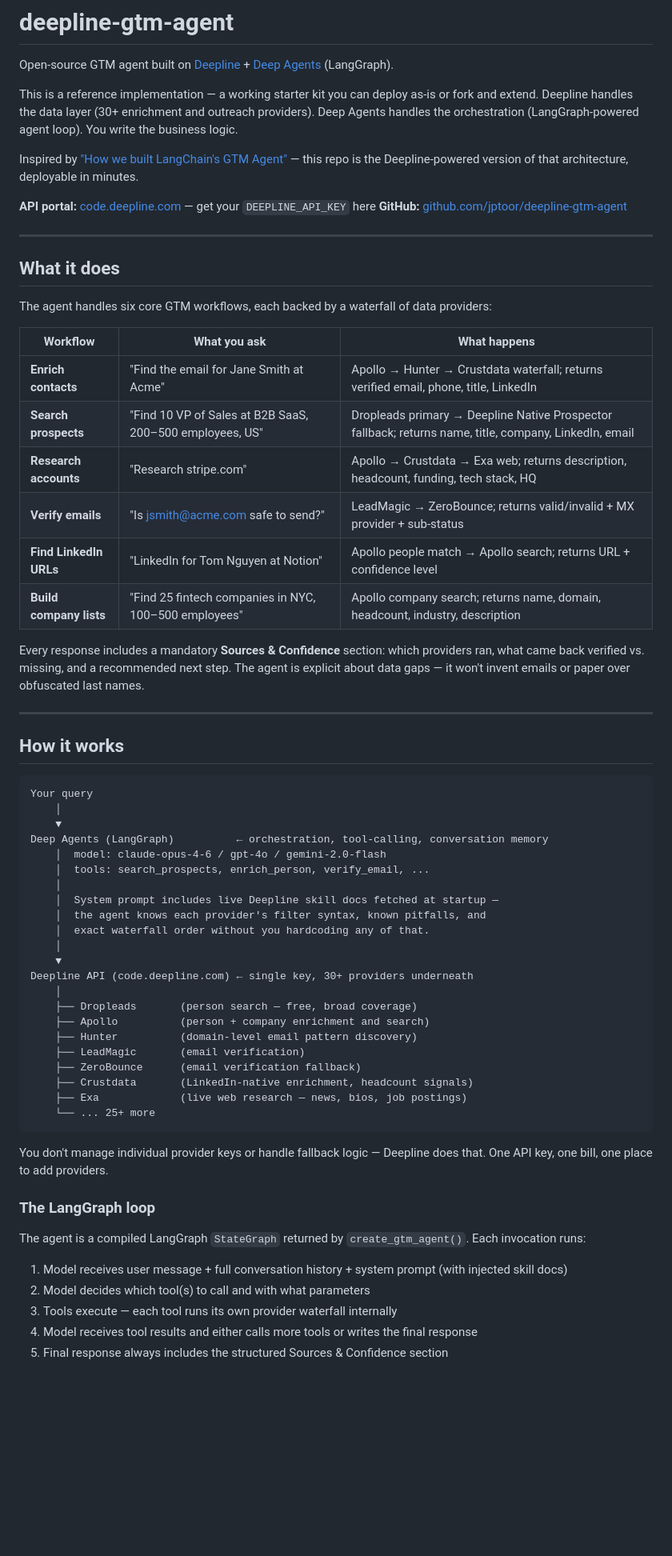
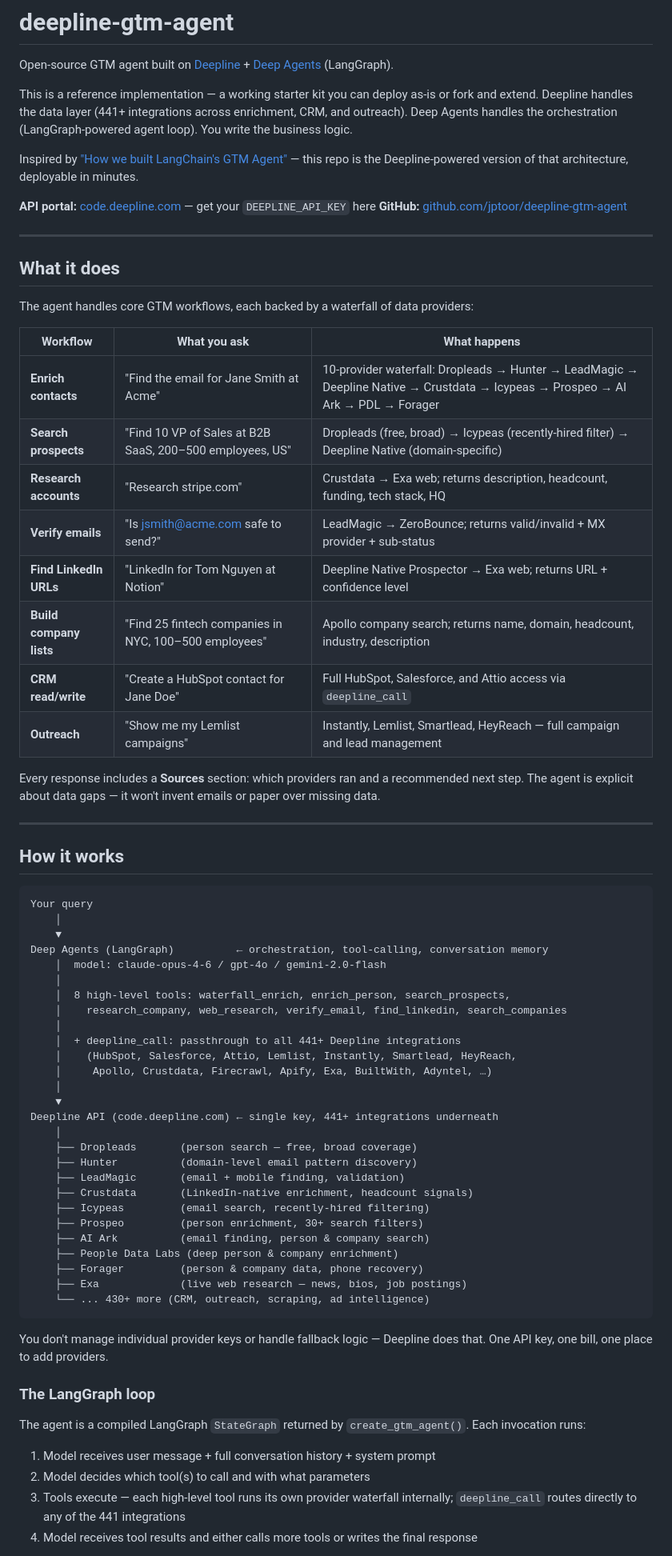
Before and after one commit to getaero-io/deepline-gtm-agent, a Markdown page: README.md, the part around one of its changes. Shown at 80% size. GitHub-like rendering; blank space fills up the shorter version.

````diff
--- a/README.md
+++ b/README.md
@@ -2,7 +2,7 @@
 
 Open-source GTM agent built on [Deepline](https://deepline.com) + [Deep Agents](https://github.com/langchain-ai/deepagents) (LangGraph).
 
-This is a reference implementation — a working starter kit you can deploy as-is or fork and extend. Deepline handles the data layer (30+ enrichment and outreach providers). Deep Agents handles the orchestration (LangGraph-powered agent loop). You write the business logic.
+This is a reference implementation — a working starter kit you can deploy as-is or fork and extend. Deepline handles the data layer (441+ integrations across enrichment, CRM, and outreach). Deep Agents handles the orchestration (LangGraph-powered agent loop). You write the business logic.
 
 Inspired by ["How we built LangChain's GTM Agent"](https://blog.langchain.com/how-we-built-langchains-gtm-agent/) — this repo is the Deepline-powered version of that architecture, deployable in minutes.
 
@@ -13,18 +13,20 @@ Inspired by ["How we built LangChain's GTM Agent"](https://blog.langchain.com/ho
 
 ## What it does
 
-The agent handles six core GTM workflows, each backed by a waterfall of data providers:
+The agent handles core GTM workflows, each backed by a waterfall of data providers:
 
 | Workflow | What you ask | What happens |
 |---|---|---|
-| **Enrich contacts** | "Find the email for Jane Smith at Acme" | Apollo → Hunter → Crustdata waterfall; returns verified email, phone, title, LinkedIn |
-| **Search prospects** | "Find 10 VP of Sales at B2B SaaS, 200–500 employees, US" | Dropleads primary → Deepline Native Prospector fallback; returns name, title, company, LinkedIn, email |
-| **Research accounts** | "Research stripe.com" | Apollo → Crustdata → Exa web; returns description, headcount, funding, tech stack, HQ |
+| **Enrich contacts** | "Find the email for Jane Smith at Acme" | 10-provider waterfall: Dropleads → Hunter → LeadMagic → Deepline Native → Crustdata → Icypeas → Prospeo → AI Ark → PDL → Forager |
+| **Search prospects** | "Find 10 VP of Sales at B2B SaaS, 200–500 employees, US" | Dropleads (free, broad) → Icypeas (recently-hired filter) → Deepline Native (domain-specific) |
+| **Research accounts** | "Research stripe.com" | Crustdata → Exa web; returns description, headcount, funding, tech stack, HQ |
 | **Verify emails** | "Is jsmith@acme.com safe to send?" | LeadMagic → ZeroBounce; returns valid/invalid + MX provider + sub-status |
-| **Find LinkedIn URLs** | "LinkedIn for Tom Nguyen at Notion" | Apollo people match → Apollo search; returns URL + confidence level |
+| **Find LinkedIn URLs** | "LinkedIn for Tom Nguyen at Notion" | Deepline Native Prospector → Exa web; returns URL + confidence level |
 | **Build company lists** | "Find 25 fintech companies in NYC, 100–500 employees" | Apollo company search; returns name, domain, headcount, industry, description |
+| **CRM read/write** | "Create a HubSpot contact for Jane Doe" | Full HubSpot, Salesforce, and Attio access via `deepline_call` |
+| **Outreach** | "Show me my Lemlist campaigns" | Instantly, Lemlist, Smartlead, HeyReach — full campaign and lead management |
 
-Every response includes a mandatory **Sources & Confidence** section: which providers ran, what came back verified vs. missing, and a recommended next step. The agent is explicit about data gaps — it won't invent emails or paper over obfuscated last names.
+Every response includes a **Sources** section: which providers ran and a recommended next step. The agent is explicit about data gaps — it won't invent emails or paper over missing data.
 
 ---
 
@@ -36,23 +38,28 @@ Your query
     ▼
 Deep Agents (LangGraph)          ← orchestration, tool-calling, conversation memory
     │  model: claude-opus-4-6 / gpt-4o / gemini-2.0-flash
-    │  tools: search_prospects, enrich_person, verify_email, ...
     │
-    │  System prompt includes live Deepline skill docs fetched at startup —
-    │  the agent knows each provider's filter syntax, known pitfalls, and
-    │  exact waterfall order without you hardcoding any of that.
+    │  8 high-level tools: waterfall_enrich, enrich_person, search_prospects,
+    │    research_company, web_research, verify_email, find_linkedin, search_companies
+    │
+    │  + deepline_call: passthrough to all 441+ Deepline integrations
+    │    (HubSpot, Salesforce, Attio, Lemlist, Instantly, Smartlead, HeyReach,
+    │     Apollo, Crustdata, Firecrawl, Apify, Exa, BuiltWith, Adyntel, …)
     │
     ▼
-Deepline API (code.deepline.com) ← single key, 30+ providers underneath
+Deepline API (code.deepline.com) ← single key, 441+ integrations underneath
     │
     ├── Dropleads       (person search — free, broad coverage)
-    ├── Apollo          (person + company enrichment and search)
     ├── Hunter          (domain-level email pattern discovery)
-    ├── LeadMagic       (email verification)
-    ├── ZeroBounce      (email verification fallback)
+    ├── LeadMagic       (email + mobile finding, validation)
     ├── Crustdata       (LinkedIn-native enrichment, headcount signals)
+    ├── Icypeas         (email search, recently-hired filtering)
+    ├── Prospeo         (person enrichment, 30+ search filters)
+    ├── AI Ark          (email finding, person & company search)
+    ├── People Data Labs (deep person & company enrichment)
+    ├── Forager         (person & company data, phone recovery)
     ├── Exa             (live web research — news, bios, job postings)
-    └── ... 25+ more
+    └── ... 430+ more (CRM, outreach, scraping, ad intelligence)
 ```
 
 You don't manage individual provider keys or handle fallback logic — Deepline does that. One API key, one bill, one place to add providers.
@@ -61,9 +68,8 @@ You don't manage individual provider keys or handle fallback logic — Deepline
 
 The agent is a compiled LangGraph `StateGraph` returned by `create_gtm_agent()`. Each invocation runs:
 
-1. Model receives user message + full conversation history + system prompt (with injected skill docs)
+1. Model receives user message + full conversation history + system prompt
 2. Model decides which tool(s) to call and with what parameters
-3. Tools execute — each tool runs its own provider waterfall internally
+3. Tools execute — each high-level tool runs its own provider waterfall internally; `deepline_call` routes directly to any of the 441 integrations
 4. Model receives tool results and either calls more tools or writes the final response
-5. Final response always includes the structured Sources & Confidence section
 
````
Also changed, not shown: other parts of README.md (+83 -69 lines), SETUP.md (+14 -1 lines), examples.md (+82 -13 lines).
